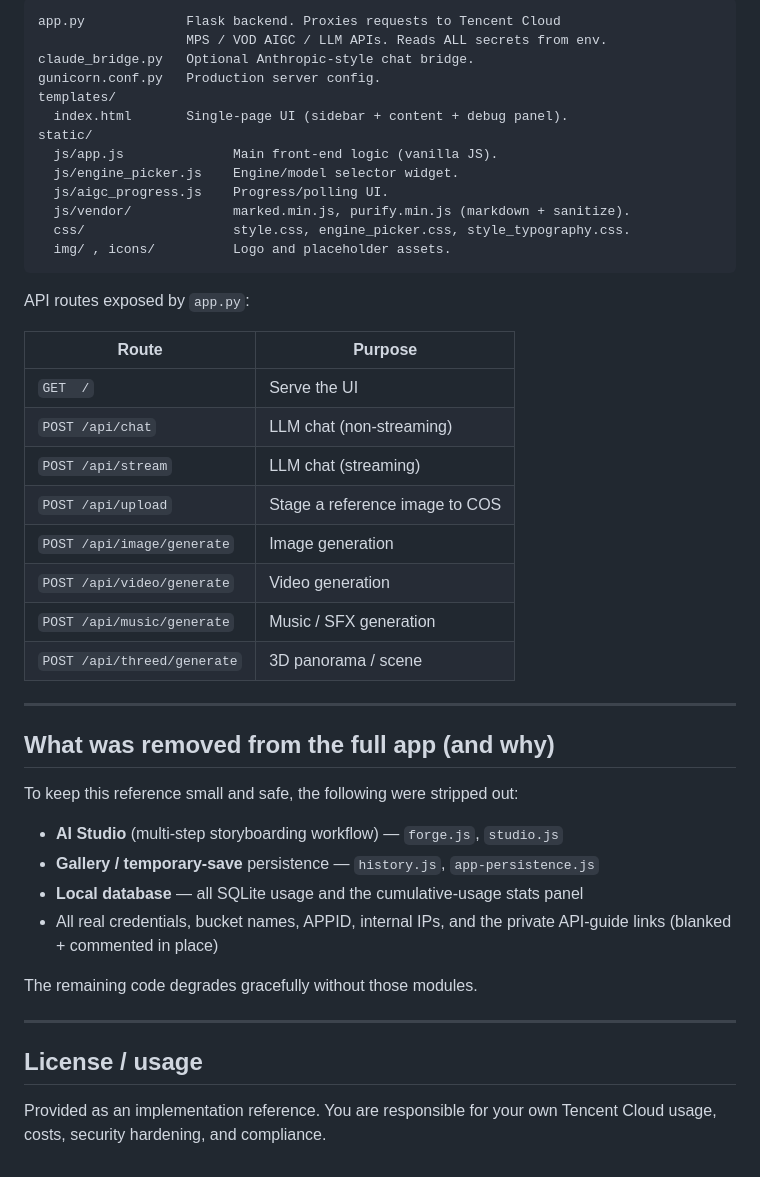
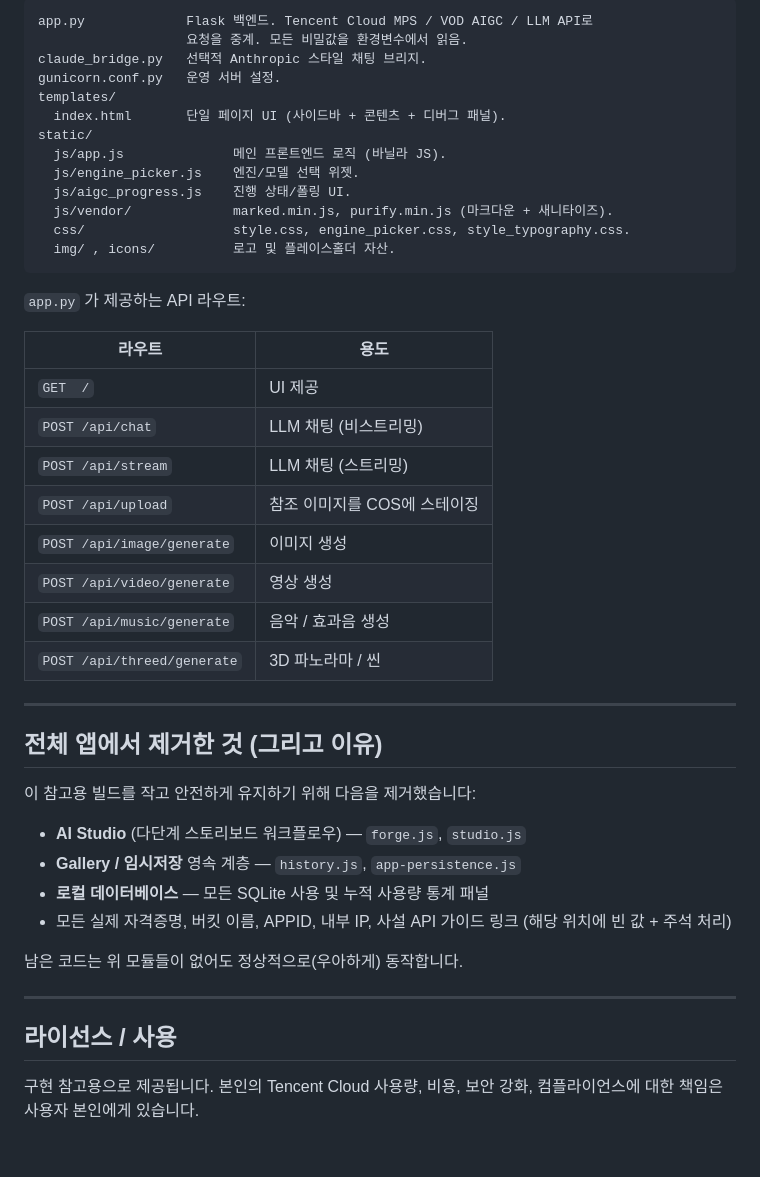
Before and after one commit to Perfectivity/aigc-playground-reference, a Markdown page: README.md, the part around one of its changes. Rendered like a GitHub page.

Commit message:
docs: translate README to Korean

````diff
--- a/README.md
+++ b/README.md
@@ -88,49 +76,48 @@ Open <http://127.0.0.1:5050>.
 
 ```
-app.py             Flask backend. Proxies requests to Tencent Cloud
-                   MPS / VOD AIGC / LLM APIs. Reads ALL secrets from env.
-claude_bridge.py   Optional Anthropic-style chat bridge.
-gunicorn.conf.py   Production server config.
+app.py             Flask 백엔드. Tencent Cloud MPS / VOD AIGC / LLM API로
+                   요청을 중계. 모든 비밀값을 환경변수에서 읽음.
+claude_bridge.py   선택적 Anthropic 스타일 채팅 브리지.
+gunicorn.conf.py   운영 서버 설정.
 templates/
-  index.html       Single-page UI (sidebar + content + debug panel).
+  index.html       단일 페이지 UI (사이드바 + 콘텐츠 + 디버그 패널).
 static/
-  js/app.js              Main front-end logic (vanilla JS).
-  js/engine_picker.js    Engine/model selector widget.
-  js/aigc_progress.js    Progress/polling UI.
-  js/vendor/             marked.min.js, purify.min.js (markdown + sanitize).
+  js/app.js              메인 프론트엔드 로직 (바닐라 JS).
+  js/engine_picker.js    엔진/모델 선택 위젯.
+  js/aigc_progress.js    진행 상태/폴링 UI.
+  js/vendor/             marked.min.js, purify.min.js (마크다운 + 새니타이즈).
   css/                   style.css, engine_picker.css, style_typography.css.
-  img/ , icons/          Logo and placeholder assets.
+  img/ , icons/          로고 및 플레이스홀더 자산.
 ```
 
-API routes exposed by `app.py`:
+`app.py` 가 제공하는 API 라우트:
 
-| Route                  | Purpose                       |
-|------------------------|-------------------------------|
-| `GET  /`               | Serve the UI                  |
-| `POST /api/chat`       | LLM chat (non-streaming)      |
-| `POST /api/stream`     | LLM chat (streaming)          |
-| `POST /api/upload`     | Stage a reference image to COS|
-| `POST /api/image/generate` | Image generation          |
-| `POST /api/video/generate` | Video generation          |
-| `POST /api/music/generate` | Music / SFX generation    |
-| `POST /api/threed/generate`| 3D panorama / scene       |
+| 라우트                  | 용도                          |
+|-------------------------|-------------------------------|
+| `GET  /`                | UI 제공                       |
+| `POST /api/chat`        | LLM 채팅 (비스트리밍)         |
+| `POST /api/stream`      | LLM 채팅 (스트리밍)           |
+| `POST /api/upload`      | 참조 이미지를 COS에 스테이징  |
+| `POST /api/image/generate` | 이미지 생성                |
+| `POST /api/video/generate` | 영상 생성                  |
+| `POST /api/music/generate` | 음악 / 효과음 생성         |
+| `POST /api/threed/generate`| 3D 파노라마 / 씬           |
 
 ---
 
-## What was removed from the full app (and why)
+## 전체 앱에서 제거한 것 (그리고 이유)
 
-To keep this reference small and safe, the following were stripped out:
+이 참고용 빌드를 작고 안전하게 유지하기 위해 다음을 제거했습니다:
 
-- **AI Studio** (multi-step storyboarding workflow) — `forge.js`, `studio.js`
-- **Gallery / temporary-save** persistence — `history.js`, `app-persistence.js`
-- **Local database** — all SQLite usage and the cumulative-usage stats panel
-- All real credentials, bucket names, APPID, internal IPs, and the private API-guide links (blanked + commented in place)
+- **AI Studio** (다단계 스토리보드 워크플로우) — `forge.js`, `studio.js`
+- **Gallery / 임시저장** 영속 계층 — `history.js`, `app-persistence.js`
+- **로컬 데이터베이스** — 모든 SQLite 사용 및 누적 사용량 통계 패널
+- 모든 실제 자격증명, 버킷 이름, APPID, 내부 IP, 사설 API 가이드 링크 (해당 위치에 빈 값 + 주석 처리)
 
-The remaining code degrades gracefully without those modules.
+남은 코드는 위 모듈들이 없어도 정상적으로(우아하게) 동작합니다.
 
 ---
 
-## License / usage
+## 라이선스 / 사용
 
-Provided as an implementation reference. You are responsible for your own
-Tencent Cloud usage, costs, security hardening, and compliance.
+구현 참고용으로 제공됩니다. 본인의 Tencent Cloud 사용량, 비용, 보안 강화, 컴플라이언스에 대한 책임은 사용자 본인에게 있습니다.
````
Also changed, not shown: other parts of README.md (+37 -49 lines).
